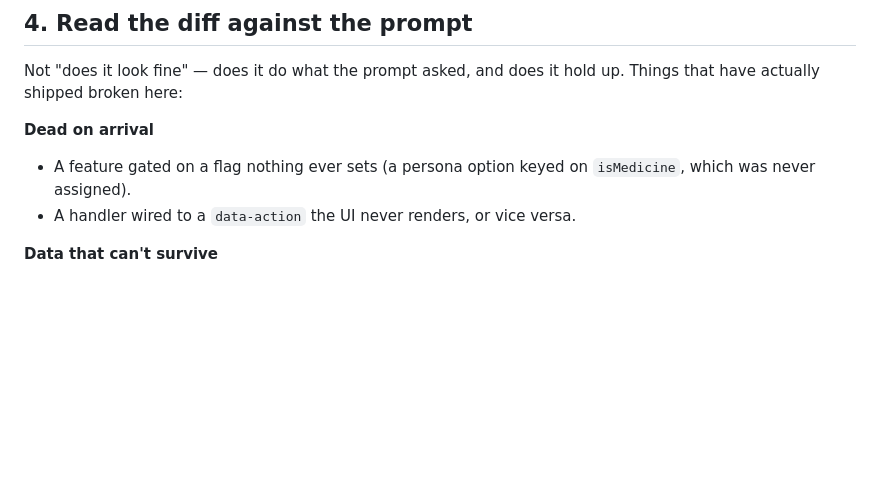
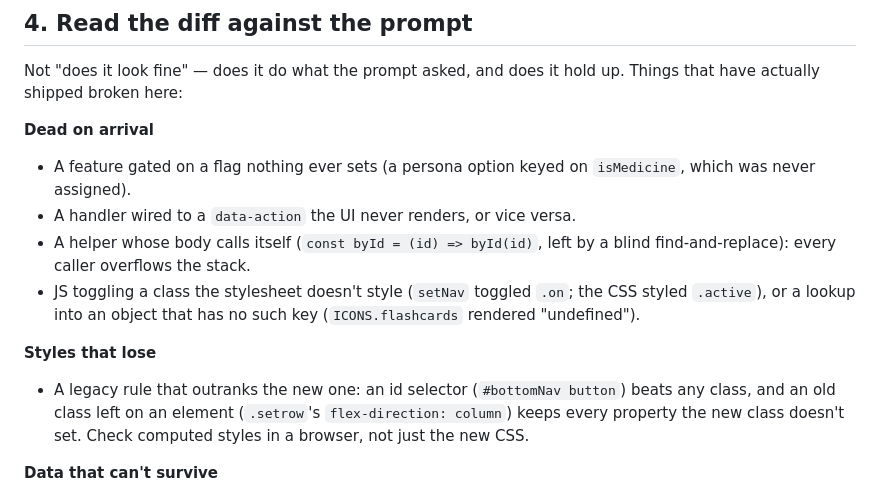
Before and after one commit to sardorjumamuratov/mafsar, a Markdown page: docs/integrating.md, the part around the change. GitHub-like rendering; blank space fills up the shorter version.

Commit message:
Integrating checklist: self-calling helpers, unstyled classes, legacy CSS
Three ways the redesign arrived broken that none of the earlier entries
cover, found while bringing the screens to docs/design.

Co-Authored-By: Claude Opus 5.5 <noreply@anthropic.com>

```diff
--- a/docs/integrating.md
+++ b/docs/integrating.md
@@ -80,6 +80,17 @@ Things that have actually shipped broken here:
 - A feature gated on a flag nothing ever sets (a persona option keyed on
   `isMedicine`, which was never assigned).
 - A handler wired to a `data-action` the UI never renders, or vice versa.
+- A helper whose body calls itself (`const byId = (id) => byId(id)`, left by a
+  blind find-and-replace): every caller overflows the stack.
+- JS toggling a class the stylesheet doesn't style (`setNav` toggled `.on`;
+  the CSS styled `.active`), or a lookup into an object that has no such key
+  (`ICONS.flashcards` rendered "undefined").
+
+**Styles that lose**
+- A legacy rule that outranks the new one: an id selector (`#bottomNav button`)
+  beats any class, and an old class left on an element (`.setrow`'s
+  `flex-direction: column`) keeps every property the new class doesn't set.
+  Check computed styles in a browser, not just the new CSS.
 
 **Data that can't survive**
 - New cards or rows missing fields the rest of the system requires: `dueDate`,
```
